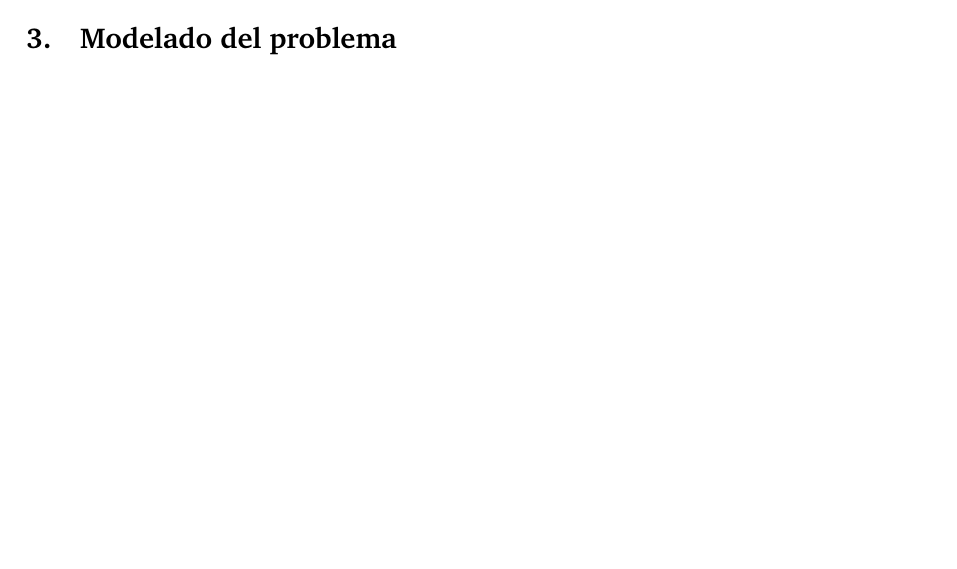
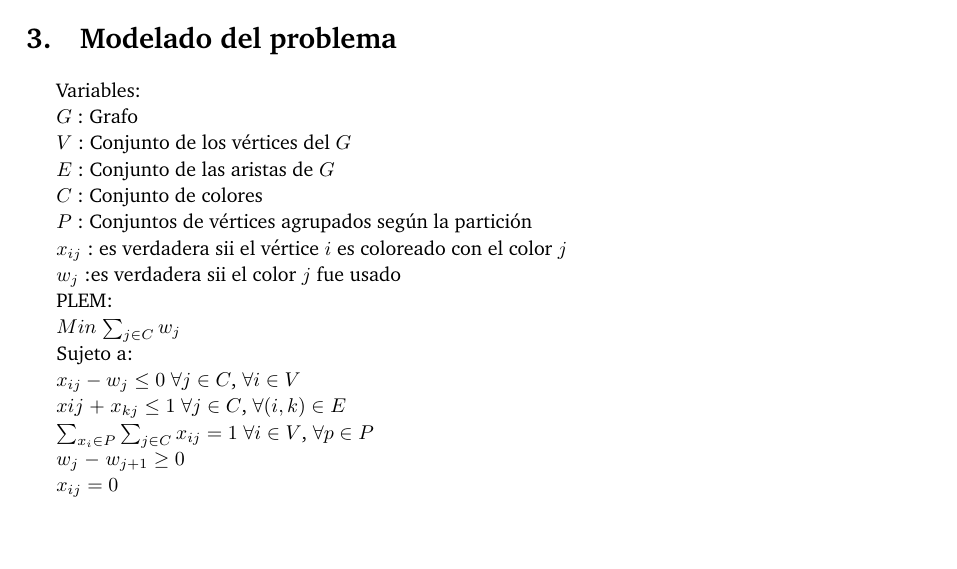
Before and after one commit to Minga992/TP_IO, a LaTeX document (informe/informe.tex): part of page 5 of 8, cut so that both start at the same text. Compiled offline with pdfLaTeX.

Commit message:
modelado pete

```diff
--- a/informe/informe.tex
+++ b/informe/informe.tex
@@ -129,6 +129,41 @@ A partir de diferentes aplicaciones, surgieron variaciones o generalizaciones de
 
 \section{Modelado del problema}
 
+Variables:
+
+$G$ : Grafo
+
+$V$ : Conjunto de los vértices del $G$
+
+$E$ : Conjunto de las aristas de $G$
+
+$C$ : Conjunto de colores
+
+$P$ : Conjuntos de vértices agrupados según la partición
+
+$x_{ij}$ : es verdadera sii el vértice $i$ es coloreado con el color $j$
+
+$w_j$ :es verdadera sii el color $j$ fue usado
+
+
+
+PLEM:
+
+$Min$ $ \sum_{j\in C} w_j$
+
+Sujeto a:
+
+$x_{ij} - w_j$ $\leq$ $0$   $\forall j \in C$, $\forall i \in V$
+
+$x{ij}$ $+$ $x_{kj}$ $\leq$ $1$   $\forall j \in C$, $\forall (i,k) \in E$
+
+$\sum_{x_i \in P} \sum_{j \in C} x_{ij}$ $=$ $1$  $\forall i \in V$, $\forall p \in P$
+
+$w_j$ $-$ $w_{j+1}$ $\geq$ $0$
+
+$x_{ij}$ $=$ $0$
+
+
 \newpage
 
 \section{Código}
```
Also changed, not shown: informe/informe.pdf.
